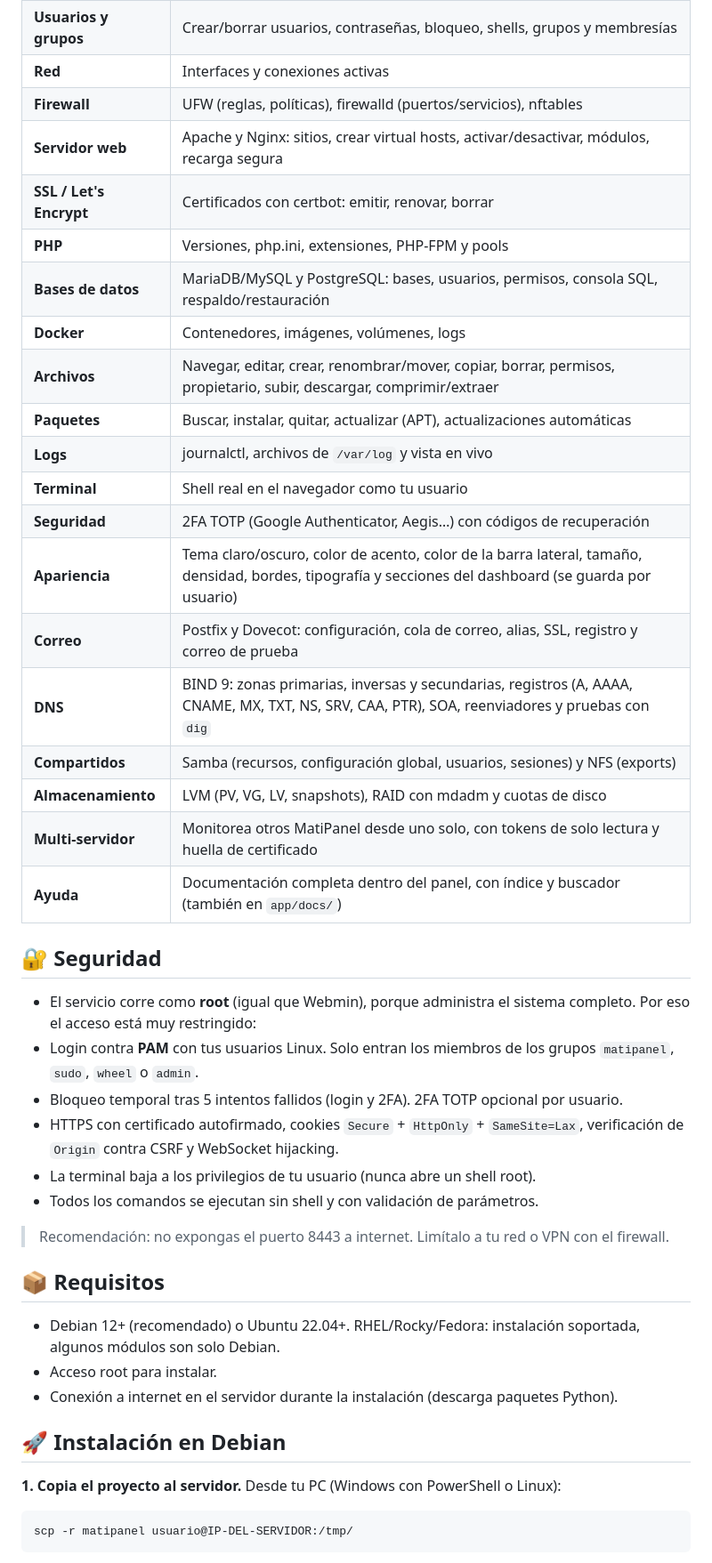
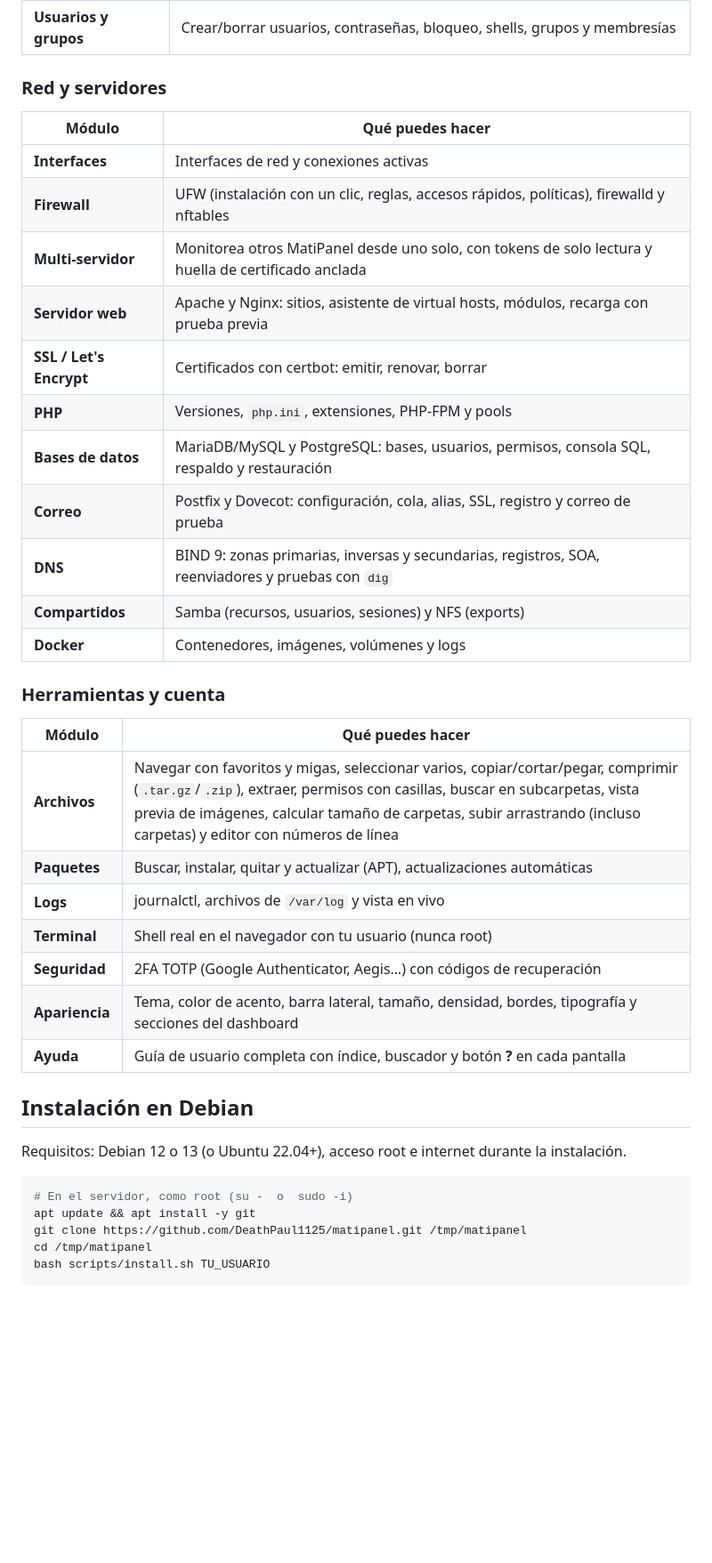
Before and after one commit to DeathPaul1125/matipanel, a Markdown page: README.md, the part around one of its changes. Shown at 89% size. Drawn GitHub-style; blank space fills up the shorter version.

````diff
--- a/README.md
+++ b/README.md
@@ -24,46 +51,42 @@ Administra tu servidor Linux desde el navegador: sistema, usuarios, servicios, a
 | **Usuarios y grupos** | Crear/borrar usuarios, contraseñas, bloqueo, shells, grupos y membresías |
-| **Red** | Interfaces y conexiones activas |
-| **Firewall** | UFW (reglas, políticas), firewalld (puertos/servicios), nftables |
-| **Servidor web** | Apache y Nginx: sitios, crear virtual hosts, activar/desactivar, módulos, recarga segura |
+
+### Red y servidores
+
+| Módulo | Qué puedes hacer |
+|---|---|
+| **Interfaces** | Interfaces de red y conexiones activas |
+| **Firewall** | UFW (instalación con un clic, reglas, accesos rápidos, políticas), firewalld y nftables |
+| **Multi-servidor** | Monitorea otros MatiPanel desde uno solo, con tokens de solo lectura y huella de certificado anclada |
+| **Servidor web** | Apache y Nginx: sitios, asistente de virtual hosts, módulos, recarga con prueba previa |
 | **SSL / Let's Encrypt** | Certificados con certbot: emitir, renovar, borrar |
-| **PHP** | Versiones, php.ini, extensiones, PHP-FPM y pools |
-| **Bases de datos** | MariaDB/MySQL y PostgreSQL: bases, usuarios, permisos, consola SQL, respaldo/restauración |
-| **Docker** | Contenedores, imágenes, volúmenes, logs |
-| **Archivos** | Navegar, editar, crear, renombrar/mover, copiar, borrar, permisos, propietario, subir, descargar, comprimir/extraer |
-| **Paquetes** | Buscar, instalar, quitar, actualizar (APT), actualizaciones automáticas |
+| **PHP** | Versiones, `php.ini`, extensiones, PHP-FPM y pools |
+| **Bases de datos** | MariaDB/MySQL y PostgreSQL: bases, usuarios, permisos, consola SQL, respaldo y restauración |
+| **Correo** | Postfix y Dovecot: configuración, cola, alias, SSL, registro y correo de prueba |
+| **DNS** | BIND 9: zonas primarias, inversas y secundarias, registros, SOA, reenviadores y pruebas con `dig` |
+| **Compartidos** | Samba (recursos, usuarios, sesiones) y NFS (exports) |
+| **Docker** | Contenedores, imágenes, volúmenes y logs |
+
+### Herramientas y cuenta
+
+| Módulo | Qué puedes hacer |
+|---|---|
+| **Archivos** | Navegar con favoritos y migas, seleccionar varios, copiar/cortar/pegar, comprimir (`.tar.gz`/`.zip`), extraer, permisos con casillas, buscar en subcarpetas, vista previa de imágenes, calcular tamaño de carpetas, subir arrastrando (incluso carpetas) y editor con números de línea |
+| **Paquetes** | Buscar, instalar, quitar y actualizar (APT), actualizaciones automáticas |
 | **Logs** | journalctl, archivos de `/var/log` y vista en vivo |
-| **Terminal** | Shell real en el navegador como tu usuario |
+| **Terminal** | Shell real en el navegador con tu usuario (nunca root) |
 | **Seguridad** | 2FA TOTP (Google Authenticator, Aegis…) con códigos de recuperación |
-| **Apariencia** | Tema claro/oscuro, color de acento, color de la barra lateral, tamaño, densidad, bordes, tipografía y secciones del dashboard (se guarda por usuario) |
-| **Correo** | Postfix y Dovecot: configuración, cola de correo, alias, SSL, registro y correo de prueba |
-| **DNS** | BIND 9: zonas primarias, inversas y secundarias, registros (A, AAAA, CNAME, MX, TXT, NS, SRV, CAA, PTR), SOA, reenviadores y pruebas con `dig` |
-| **Compartidos** | Samba (recursos, configuración global, usuarios, sesiones) y NFS (exports) |
-| **Almacenamiento** | LVM (PV, VG, LV, snapshots), RAID con mdadm y cuotas de disco |
-| **Multi-servidor** | Monitorea otros MatiPanel desde uno solo, con tokens de solo lectura y huella de certificado |
-| **Ayuda** | Documentación completa dentro del panel, con índice y buscador (también en `app/docs/`) |
+| **Apariencia** | Tema, color de acento, barra lateral, tamaño, densidad, bordes, tipografía y secciones del dashboard |
+| **Ayuda** | Guía de usuario completa con índice, buscador y botón **?** en cada pantalla |
 
-## 🔐 Seguridad
+## Instalación en Debian
 
-- El servicio corre como **root** (igual que Webmin), porque administra el sistema completo. Por eso el acceso está muy restringido:
-- Login contra **PAM** con tus usuarios Linux. Solo entran los miembros de los grupos `matipanel`, `sudo`, `wheel` o `admin`.
-- Bloqueo temporal tras 5 intentos fallidos (login y 2FA). 2FA TOTP opcional por usuario.
-- HTTPS con certificado autofirmado, cookies `Secure` + `HttpOnly` + `SameSite=Lax`, verificación de `Origin` contra CSRF y WebSocket hijacking.
-- La terminal baja a los privilegios de tu usuario (nunca abre un shell root).
-- Todos los comandos se ejecutan sin shell y con validación de parámetros.
-
-> Recomendación: no expongas el puerto 8443 a internet. Limítalo a tu red o VPN con el firewall.
-
-## 📦 Requisitos
-
-- Debian 12+ (recomendado) o Ubuntu 22.04+. RHEL/Rocky/Fedora: instalación soportada, algunos módulos son solo Debian.
-- Acceso root para instalar.
-- Conexión a internet en el servidor durante la instalación (descarga paquetes Python).
-
-## 🚀 Instalación en Debian
-
-**1. Copia el proyecto al servidor.** Desde tu PC (Windows con PowerShell o Linux):
+Requisitos: Debian 12 o 13 (o Ubuntu 22.04+), acceso root e internet durante la instalación.
 
 ```bash
-scp -r matipanel usuario@IP-DEL-SERVIDOR:/tmp/
+# En el servidor, como root (su -  o  sudo -i)
+apt update && apt install -y git
+git clone https://github.com/DeathPaul1125/matipanel.git /tmp/matipanel
+cd /tmp/matipanel
+bash scripts/install.sh TU_USUARIO
 ```
 
````
Also changed, not shown: other parts of README.md (+101 -79 lines).
